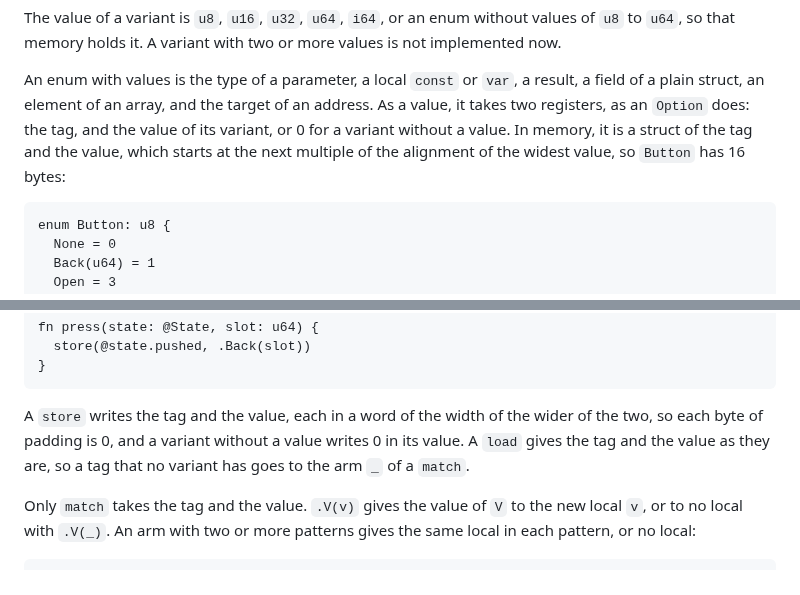
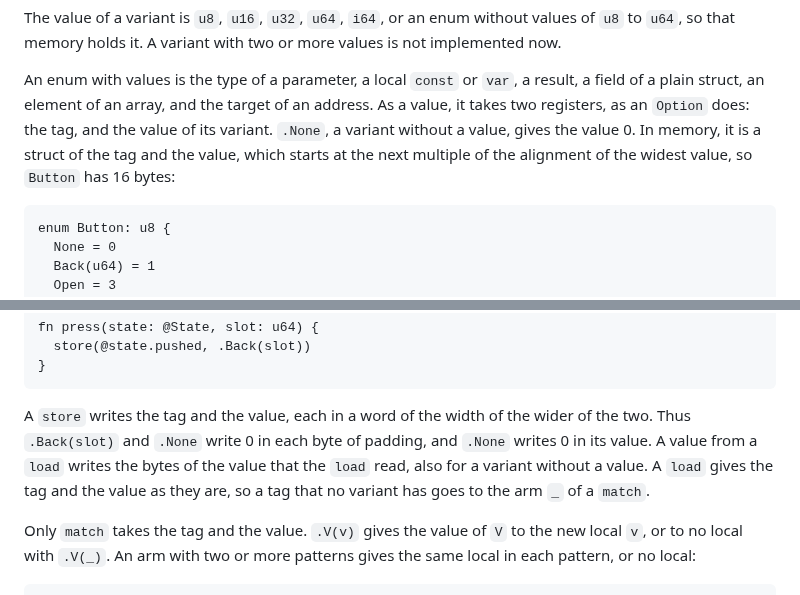
Before and after one commit to wystlang/wyst.dev, a Markdown page: content/docs/enums-and-bit-structs.md, 2 parts joined by grey strips. GitHub-like rendering.

Commit message:
Match the enum value docs of the L12 review
Co-Authored-By: Claude Opus 5.5 <noreply@anthropic.com>

````diff
--- a/content/docs/enums-and-bit-structs.md
+++ b/content/docs/enums-and-bit-structs.md
@@ -157,10 +157,10 @@ two or more values is not implemented now.
 An enum with values is the type of a parameter, a local `const` or `var`,
 a result, a field of a plain struct, an element of an array, and the
 target of an address. As a value, it takes two registers, as an `Option`
-does: the tag, and the value of its variant, or 0 for a variant without a
-value. In memory, it is a struct of the tag and the value, which starts at
-the next multiple of the alignment of the widest value, so `Button` has 16
-bytes:
+does: the tag, and the value of its variant. `.None`, a variant without a
+value, gives the value 0. In memory, it is a struct of the tag and the
+value, which starts at the next multiple of the alignment of the widest
+value, so `Button` has 16 bytes:
 
 ```wyst
 enum Button: u8 {
@@ -182,9 +182,11 @@ fn press(state: @State, slot: u64) {
 ```
 
 A `store` writes the tag and the value, each in a word of the width of
-the wider of the two, so each byte of padding is 0, and a variant without
-a value writes 0 in its value. A `load` gives the tag and the value as
-they are, so a tag that no variant has goes to the arm `_` of a `match`.
+the wider of the two. Thus `.Back(slot)` and `.None` write 0 in each byte
+of padding, and `.None` writes 0 in its value. A value from a `load`
+writes the bytes of the value that the `load` read, also for a variant
+without a value. A `load` gives the tag and the value as they are, so a
+tag that no variant has goes to the arm `_` of a `match`.
 
 Only `match` takes the tag and the value. `.V(v)` gives the value of `V`
 to the new local `v`, or to no local with `.V(_)`. An arm with two or more
````
Also changed, not shown: content/docs/status.md (+1 -1 lines).
